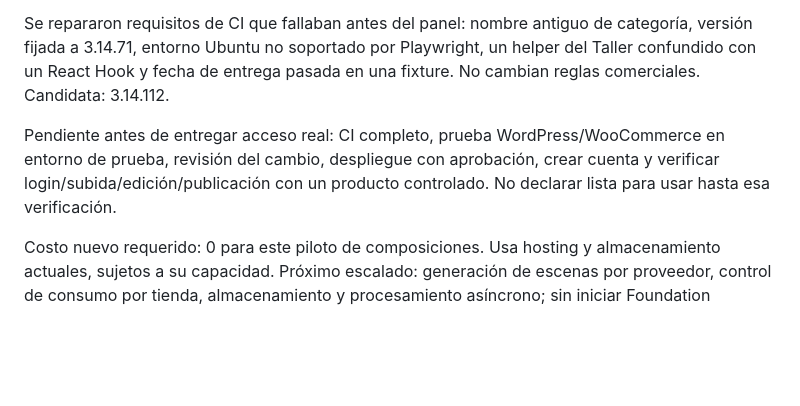
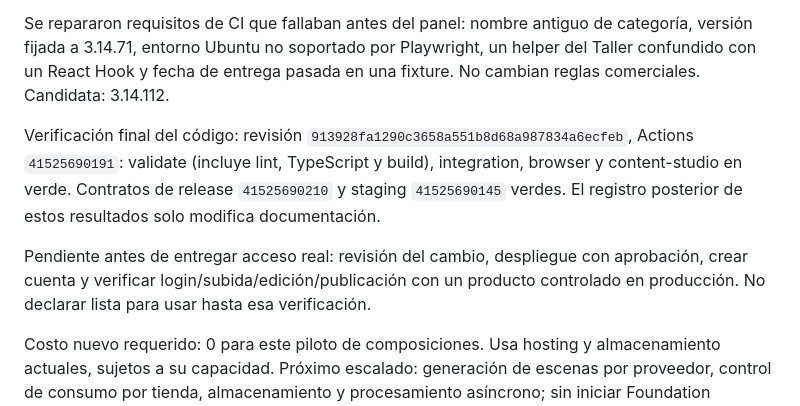
Before and after one commit to ernest196391/Casa-Viva, a Markdown page: docs/herramientas/panel-contenido-zayri.md, the part around the change. Drawn GitHub-style; blank space fills up the shorter version.

Commit message:
Document green studio and full-suite verification before deployment approval

```diff
--- a/docs/herramientas/panel-contenido-zayri.md
+++ b/docs/herramientas/panel-contenido-zayri.md
@@ -70,6 +70,8 @@ Actualización: Actions `41524288477`, candidata `815bb0e`, pasó el recorrido c
 
 Se repararon requisitos de CI que fallaban antes del panel: nombre antiguo de categoría, versión fijada a 3.14.71, entorno Ubuntu no soportado por Playwright, un helper del Taller confundido con un React Hook y fecha de entrega pasada en una fixture. No cambian reglas comerciales. Candidata: 3.14.112.
 
-Pendiente antes de entregar acceso real: CI completo, prueba WordPress/WooCommerce en entorno de prueba, revisión del cambio, despliegue con aprobación, crear cuenta y verificar login/subida/edición/publicación con un producto controlado. No declarar lista para usar hasta esa verificación.
+Verificación final del código: revisión `913928fa1290c3658a551b8d68a987834a6ecfeb`, Actions `41525690191`: validate (incluye lint, TypeScript y build), integration, browser y content-studio en verde. Contratos de release `41525690210` y staging `41525690145` verdes. El registro posterior de estos resultados solo modifica documentación.
+
+Pendiente antes de entregar acceso real: revisión del cambio, despliegue con aprobación, crear cuenta y verificar login/subida/edición/publicación con un producto controlado en producción. No declarar lista para usar hasta esa verificación.
 
 Costo nuevo requerido: 0 para este piloto de composiciones. Usa hosting y almacenamiento actuales, sujetos a su capacidad. Próximo escalado: generación de escenas por proveedor, control de consumo por tienda, almacenamiento y procesamiento asíncrono; sin iniciar Foundation multiempresa.
```
Also changed, not shown: docs/CASA_VIVA_PLATFORM_CHECKPOINT.md (+3 -3 lines).
